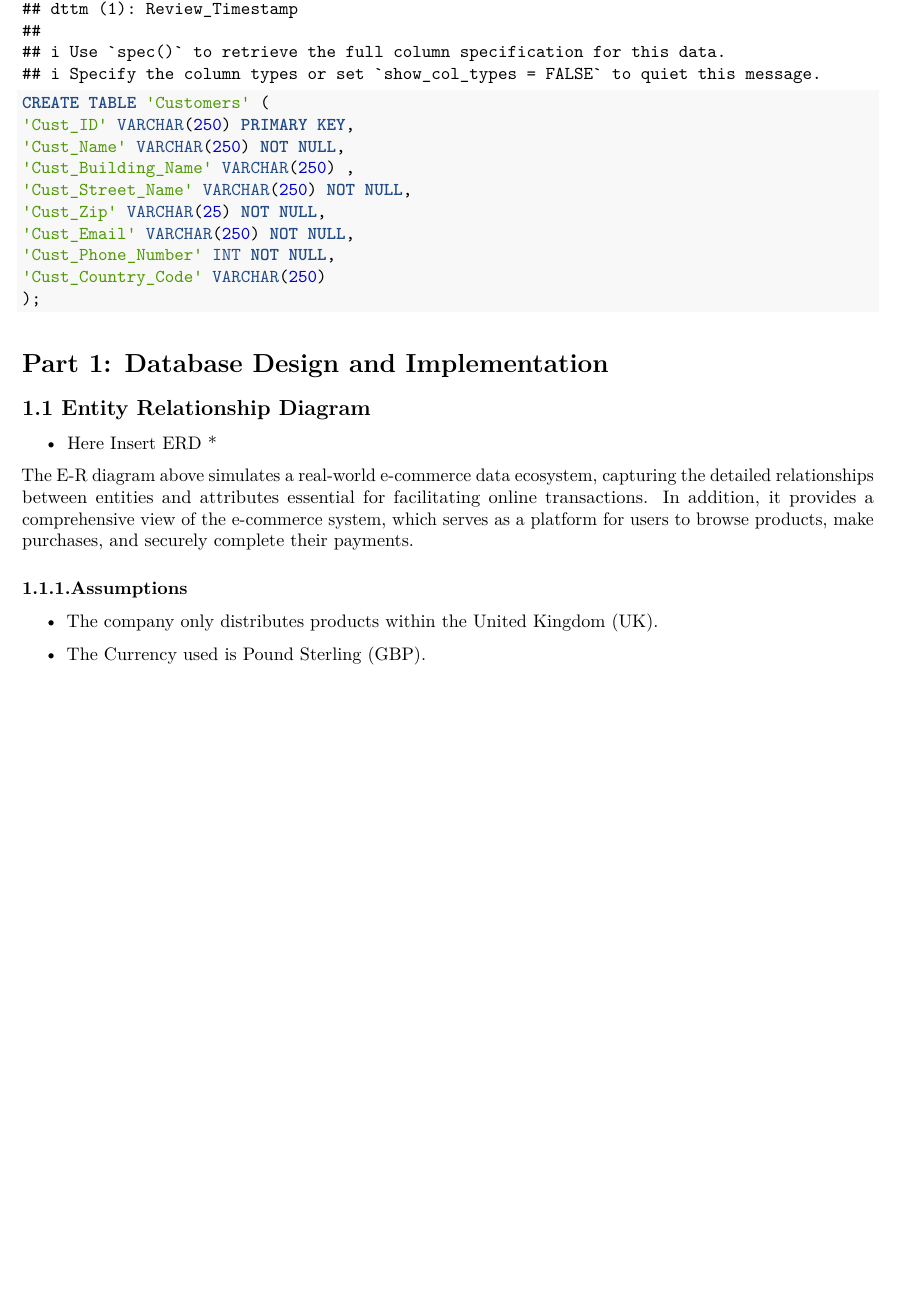
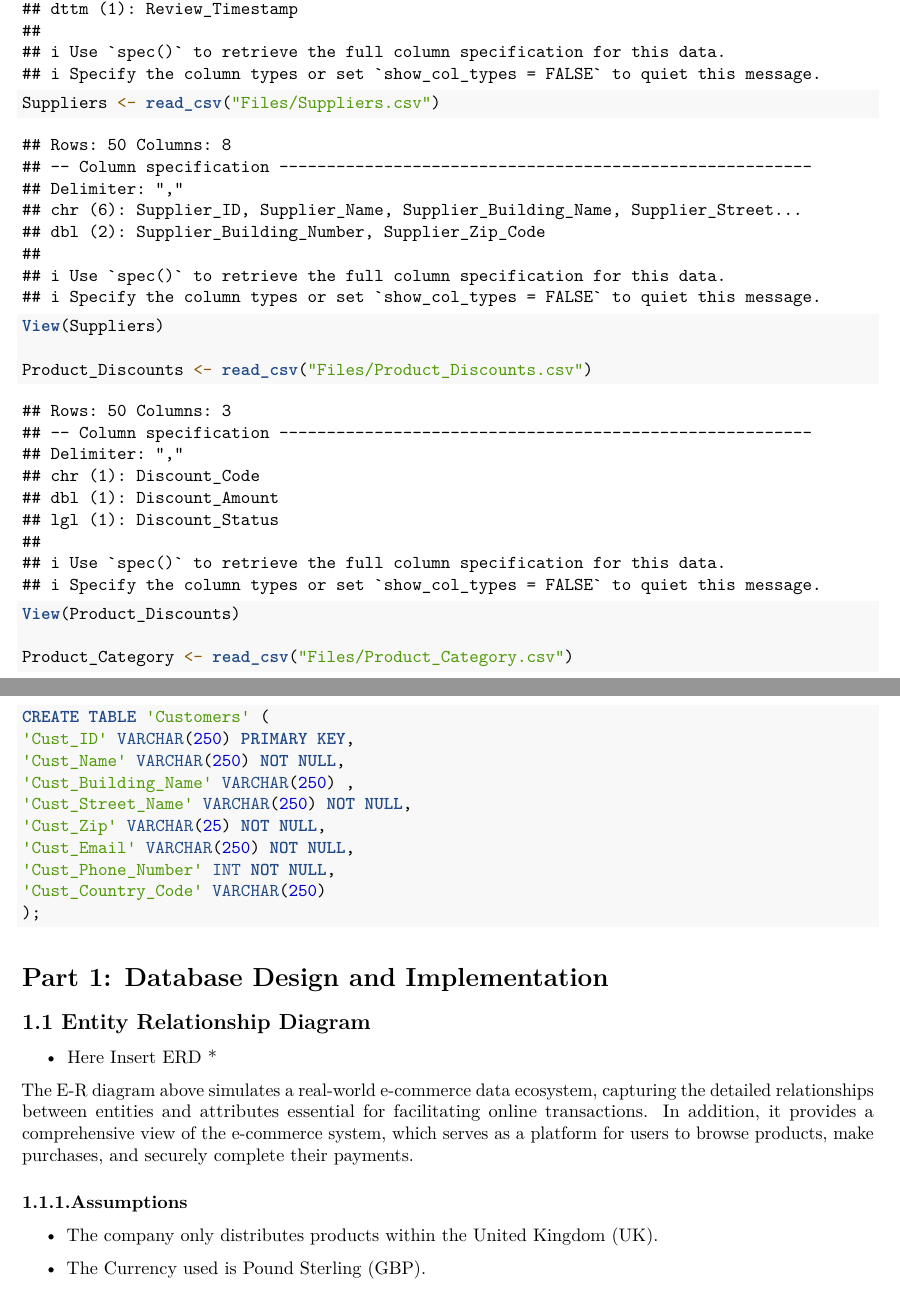
Before and after one commit to abigail-g/E-commerceDB, an R Markdown document (E-commerceDB.Rmd): part of page 2 of 3 before the commit and two parts of pages 2 and 3 of 4 after it, the two joined at a grey line, cut so that both start at the same text, the shorter picture padded with empty space. Rendered offline with R 4.5, knitr and Pandoc, then LaTeX, with nearby package versions.

Commit message:
read.csv for Suppliers, Product_Discounts, Product_Category, Order_Items

```diff
--- a/E-commerceDB.Rmd
+++ b/E-commerceDB.Rmd
@@ -42,3 +42,10 @@ Order_details <- read_csv("Files/Order_Details.csv",
 Reviews <- read_csv("Files/Reviews.csv",
     skip = 1)
 
+Suppliers <- read_csv("Files/Suppliers.csv")
+View(Suppliers)
+
+Product_Discounts <- read_csv("Files/Product_Discounts.csv")
+View(Product_Discounts)
+
+Product_Category <- read_csv("Files/Product_Category.csv")
```
Also changed, not shown: E-commerceDB.Rmd (4 more changed lines).
